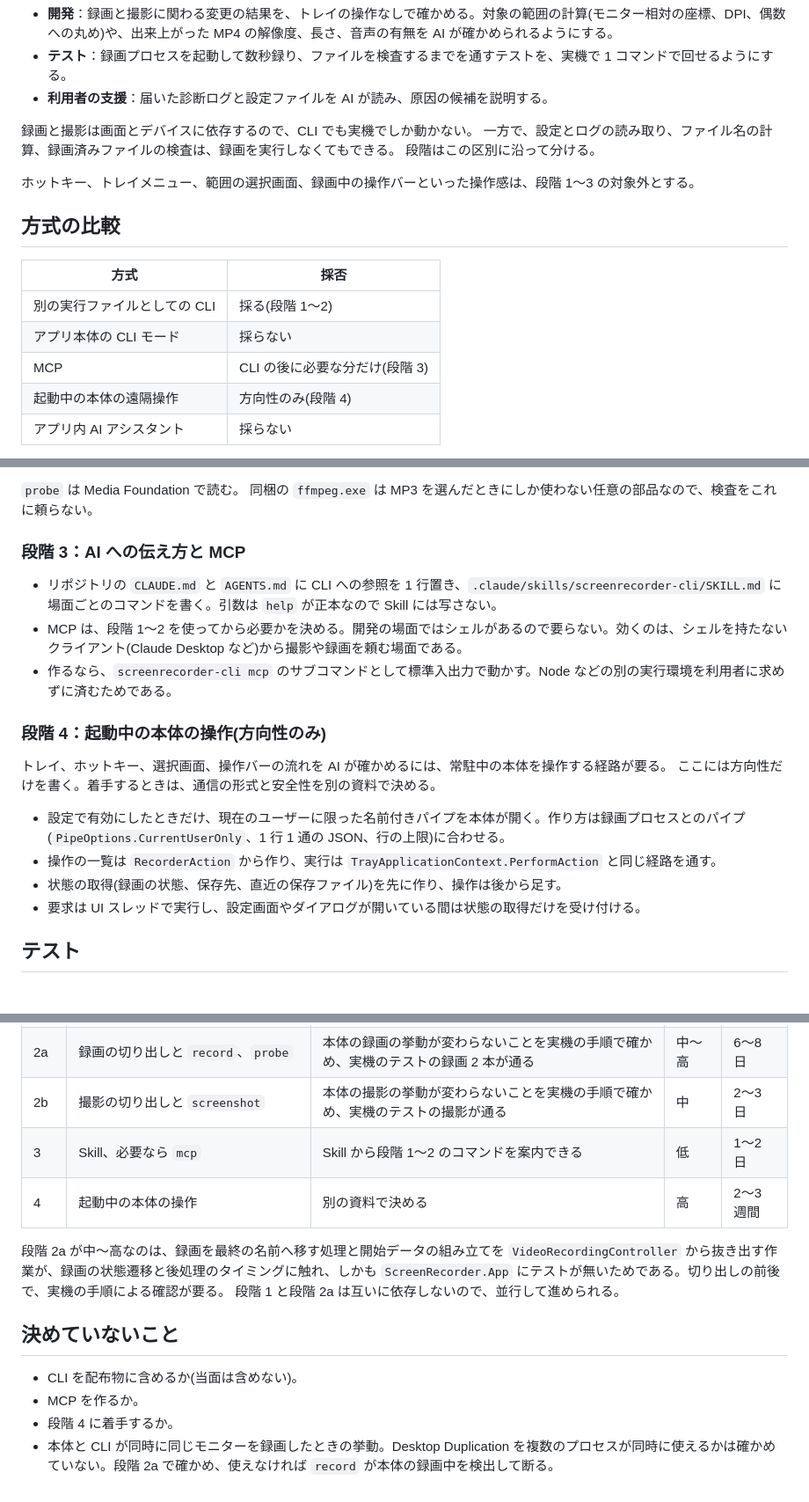
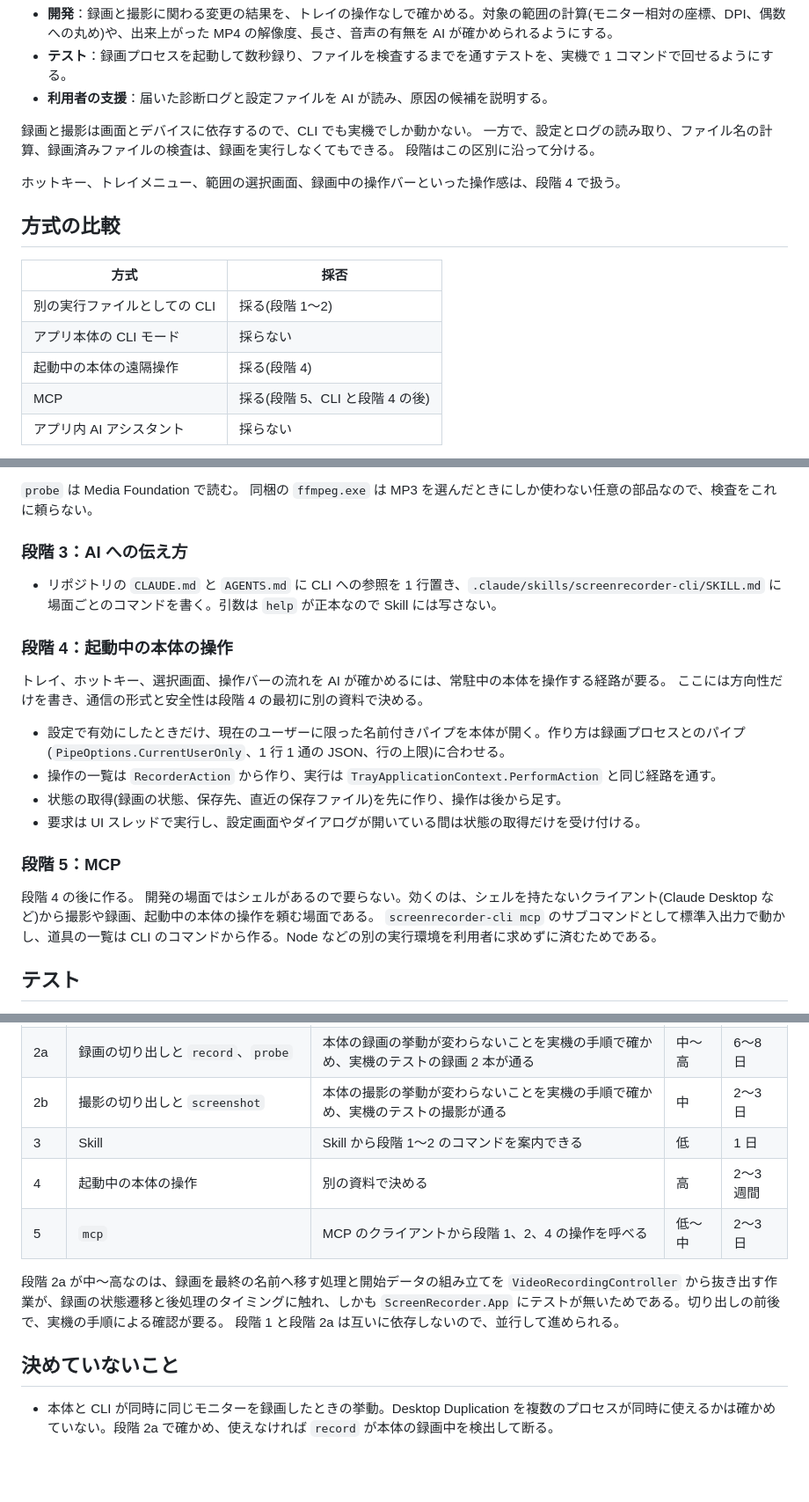
Before and after one commit to ktysne/screen-recorder, a Markdown page: docs/automation-cli.md, 3 parts joined by grey strips. Shown at 88% size. Drawn GitHub-style; blank space fills up the shorter version.

Commit message:
docs: 自動化用 CLI の未決事項を決定に置き換え、段階 4 と MCP の順序を定める
Co-Authored-By: Claude Opus 5.5 <noreply@anthropic.com>

```diff
--- a/docs/automation-cli.md
+++ b/docs/automation-cli.md
@@ -17,7 +17,7 @@
 一方で、設定とログの読み取り、ファイル名の計算、録画済みファイルの検査は、録画を実行しなくてもできる。
 段階はこの区別に沿って分ける。
 
-ホットキー、トレイメニュー、範囲の選択画面、録画中の操作バーといった操作感は、段階 1〜3 の対象外とする。
+ホットキー、トレイメニュー、範囲の選択画面、録画中の操作バーといった操作感は、段階 4 で扱う。
 
 ## 方式の比較
 
@@ -25,8 +25,8 @@
 |---|---|
 | 別の実行ファイルとしての CLI | 採る(段階 1〜2) |
 | アプリ本体の CLI モード | 採らない |
-| MCP | CLI の後に必要な分だけ(段階 3) |
-| 起動中の本体の遠隔操作 | 方向性のみ(段階 4) |
+| 起動中の本体の遠隔操作 | 採る(段階 4) |
+| MCP | 採る(段階 5、CLI と段階 4 の後) |
 | アプリ内 AI アシスタント | 採らない |
 
 CLI を先に作る理由は 3 つある。
@@ -182,21 +182,25 @@ CLI は全体の期限を「録画の長さ + 準備の期限 + 書き終えの
 `probe` は Media Foundation で読む。
 同梱の `ffmpeg.exe` は MP3 を選んだときにしか使わない任意の部品なので、検査をこれに頼らない。
 
-### 段階 3：AI への伝え方と MCP
+### 段階 3：AI への伝え方
 
 - リポジトリの `CLAUDE.md` と `AGENTS.md` に CLI への参照を 1 行置き、`.claude/skills/screenrecorder-cli/SKILL.md` に場面ごとのコマンドを書く。引数は `help` が正本なので Skill には写さない。
-- MCP は、段階 1〜2 を使ってから必要かを決める。開発の場面ではシェルがあるので要らない。効くのは、シェルを持たないクライアント(Claude Desktop など)から撮影や録画を頼む場面である。
-- 作るなら、`screenrecorder-cli mcp` のサブコマンドとして標準入出力で動かす。Node などの別の実行環境を利用者に求めずに済むためである。
 
-### 段階 4：起動中の本体の操作(方向性のみ)
+### 段階 4：起動中の本体の操作
 
 トレイ、ホットキー、選択画面、操作バーの流れを AI が確かめるには、常駐中の本体を操作する経路が要る。
-ここには方向性だけを書く。着手するときは、通信の形式と安全性を別の資料で決める。
+ここには方向性だけを書き、通信の形式と安全性は段階 4 の最初に別の資料で決める。
 
 - 設定で有効にしたときだけ、現在のユーザーに限った名前付きパイプを本体が開く。作り方は録画プロセスとのパイプ(`PipeOptions.CurrentUserOnly`、1 行 1 通の JSON、行の上限)に合わせる。
 - 操作の一覧は `RecorderAction` から作り、実行は `TrayApplicationContext.PerformAction` と同じ経路を通す。
 - 状態の取得(録画の状態、保存先、直近の保存ファイル)を先に作り、操作は後から足す。
 - 要求は UI スレッドで実行し、設定画面やダイアログが開いている間は状態の取得だけを受け付ける。
+
+### 段階 5：MCP
+
+段階 4 の後に作る。
+開発の場面ではシェルがあるので要らない。効くのは、シェルを持たないクライアント(Claude Desktop など)から撮影や録画、起動中の本体の操作を頼む場面である。
+`screenrecorder-cli mcp` のサブコマンドとして標準入出力で動かし、道具の一覧は CLI のコマンドから作る。Node などの別の実行環境を利用者に求めずに済むためである。
 
 ## テスト
 
@@ -223,15 +227,13 @@ CLI は全体の期限を「録画の長さ + 準備の期限 + 書き終えの
 | 1 | CLI の骨組み、共通の約束、読み取りと計算のコマンド | 各コマンドの in-process テストが通る | 低〜中 | 3〜4 日 |
 | 2a | 録画の切り出しと `record`、`probe` | 本体の録画の挙動が変わらないことを実機の手順で確かめ、実機のテストの録画 2 本が通る | 中〜高 | 6〜8 日 |
 | 2b | 撮影の切り出しと `screenshot` | 本体の撮影の挙動が変わらないことを実機の手順で確かめ、実機のテストの撮影が通る | 中 | 2〜3 日 |
-| 3 | Skill、必要なら `mcp` | Skill から段階 1〜2 のコマンドを案内できる | 低 | 1〜2 日 |
+| 3 | Skill | Skill から段階 1〜2 のコマンドを案内できる | 低 | 1 日 |
 | 4 | 起動中の本体の操作 | 別の資料で決める | 高 | 2〜3 週間 |
+| 5 | `mcp` | MCP のクライアントから段階 1、2、4 の操作を呼べる | 低〜中 | 2〜3 日 |
 
 段階 2a が中〜高なのは、録画を最終の名前へ移す処理と開始データの組み立てを `VideoRecordingController` から抜き出す作業が、録画の状態遷移と後処理のタイミングに触れ、しかも `ScreenRecorder.App` にテストが無いためである。切り出しの前後で、実機の手順による確認が要る。
 段階 1 と段階 2a は互いに依存しないので、並行して進められる。
 
 ## 決めていないこと
 
-- CLI を配布物に含めるか(当面は含めない)。
-- MCP を作るか。
-- 段階 4 に着手するか。
 - 本体と CLI が同時に同じモニターを録画したときの挙動。Desktop Duplication を複数のプロセスが同時に使えるかは確かめていない。段階 2a で確かめ、使えなければ `record` が本体の録画中を検出して断る。
```
Also changed, not shown: other parts of docs/automation-cli.md (+3 -3 lines).
